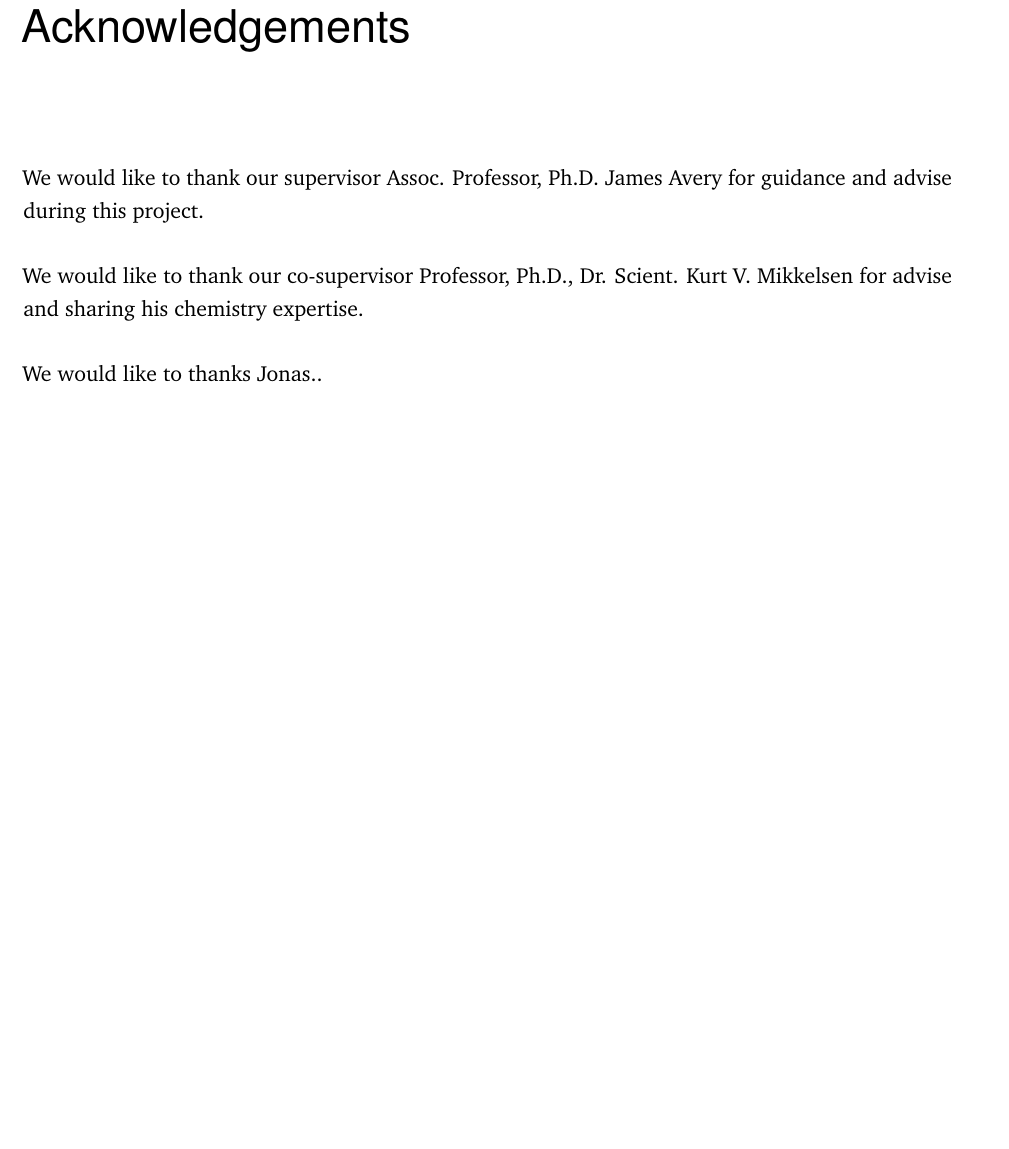
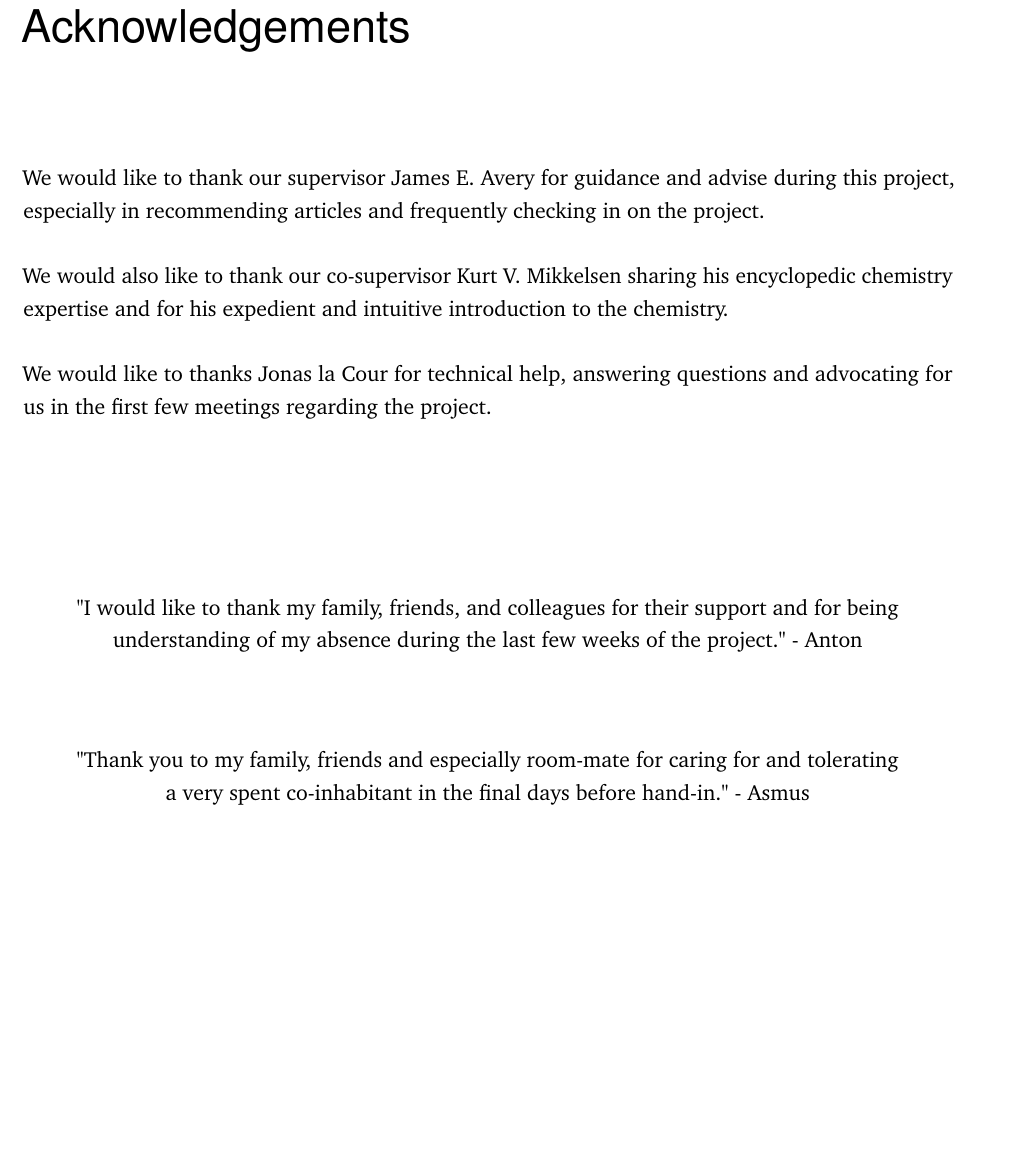
Before and after one commit to AceMouse/xTB-math, a LaTeX thesis (report/main.tex, which reads report/frontbackmatter/acknowledgements.tex): part of page 3 of 92, cut so that both start at the same text. Compiled offline with pdfLaTeX.

Commit message:
add acknowledgements and individual contributions
Signed-off-by: AceMouse <humle000@gmail.com>

```diff
--- a/report/frontbackmatter/acknowledgements.tex
+++ b/report/frontbackmatter/acknowledgements.tex
@@ -2,9 +2,21 @@
 \chapter*{Acknowledgements}
 \label{chap:acknowl}
 
-We would like to thank our supervisor Assoc. Professor,  Ph.D. James Avery for guidance and advise during this project.
+We would like to thank our supervisor James E. Avery for guidance and advise during this project, especially in recommending articles and frequently checking in on the project.
 
-We would like to thank our co-supervisor Professor,  Ph.D.,  Dr.  Scient. Kurt V. Mikkelsen for advise and sharing his chemistry expertise.
+We would also like to thank our co-supervisor Kurt V. Mikkelsen sharing his encyclopedic chemistry expertise and for his expedient and intuitive introduction to the chemistry.
 
-We would like to thanks Jonas..
-% TODO: Finish this!
+We would like to thanks Jonas la Cour for technical help, answering questions and advocating for us in the first few meetings regarding the project.
+
+\vspace*{\fill}
+\begin{quote}
+\centering
+"I would like to thank my family, friends, and colleagues for their support and for being understanding of my absence during the last few weeks of the project." - Anton
+\end{quote}
+\vspace*{2em}
+\begin{quote}
+\centering
+"Thank you to my family, friends and especially room-mate for caring for and tolerating a very spent co-inhabitant in the final days before hand-in." - Asmus
+\end{quote}
+\vspace*{\fill}
+\vspace*{\fill}
```
Also changed, not shown: report/frontbackmatter/contributions to papers.tex (+3 -6 lines).
